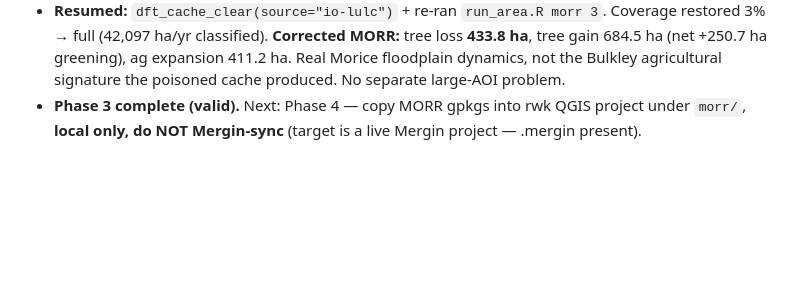
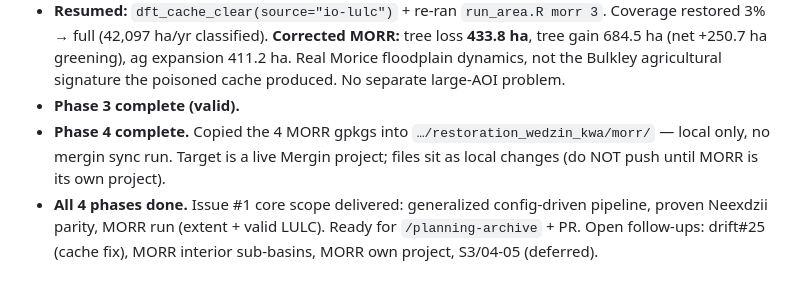
Before and after one commit to NewGraphEnvironment/floodplains, a Markdown page: planning/active/progress.md, the part around the change. GitHub-like rendering; blank space fills up the shorter version.

```diff
--- a/planning/active/progress.md
+++ b/planning/active/progress.md
@@ -49,5 +49,10 @@
   3% → full (42,097 ha/yr classified). **Corrected MORR:** tree loss **433.8 ha**, tree gain
   684.5 ha (net +250.7 ha greening), ag expansion 411.2 ha. Real Morice floodplain dynamics, not the
   Bulkley agricultural signature the poisoned cache produced. No separate large-AOI problem.
-- **Phase 3 complete (valid).** Next: Phase 4 — copy MORR gpkgs into rwk QGIS project under `morr/`,
-  **local only, do NOT Mergin-sync** (target is a live Mergin project — .mergin present).
+- **Phase 3 complete (valid).**
+- **Phase 4 complete.** Copied the 4 MORR gpkgs into `…/restoration_wedzin_kwa/morr/` — local only,
+  no mergin sync run. Target is a live Mergin project; files sit as local changes (do NOT push until
+  MORR is its own project).
+- **All 4 phases done.** Issue #1 core scope delivered: generalized config-driven pipeline, proven
+  Neexdzii parity, MORR run (extent + valid LULC). Ready for `/planning-archive` + PR.
+  Open follow-ups: drift#25 (cache fix), MORR interior sub-basins, MORR own project, S3/04-05 (deferred).
```
Also changed, not shown: planning/active/task_plan.md (+17 -6 lines).
